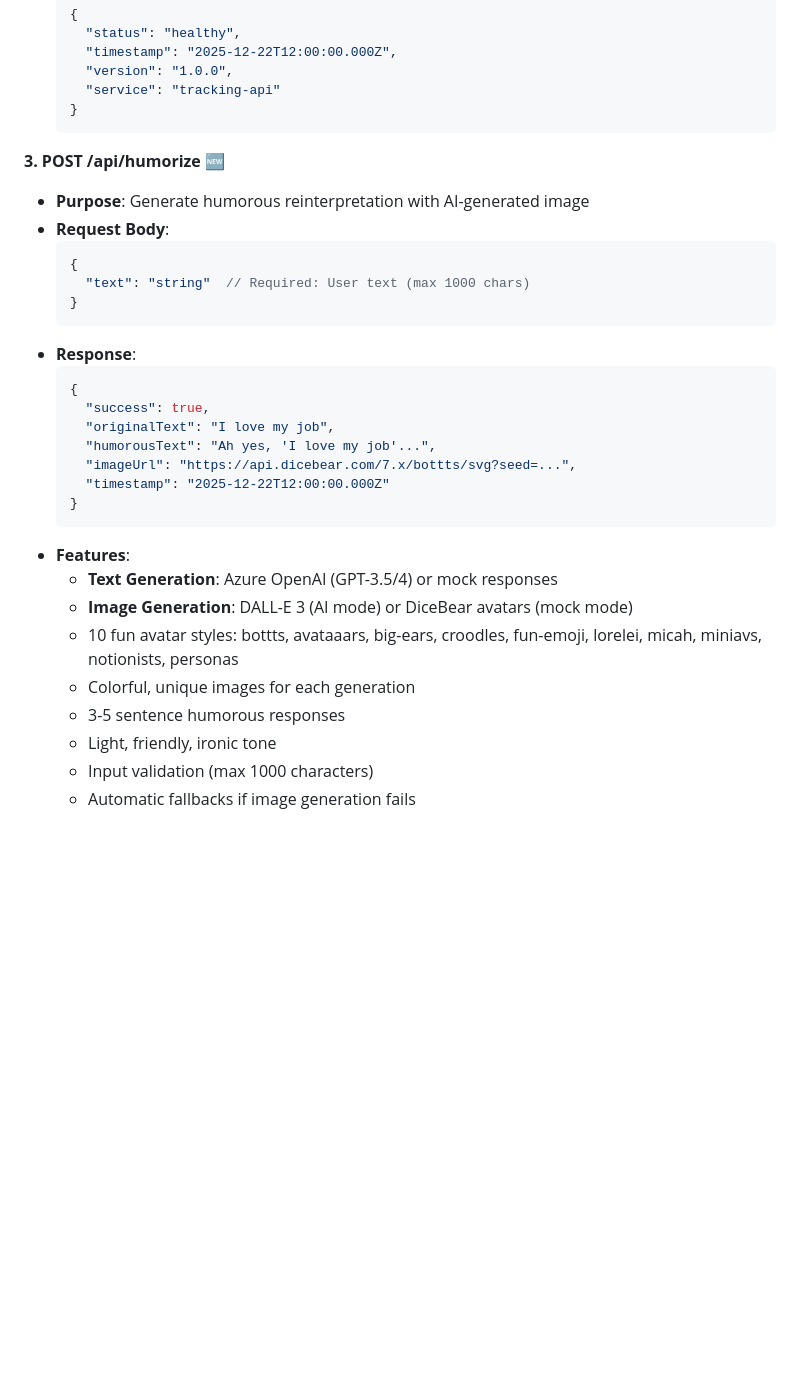
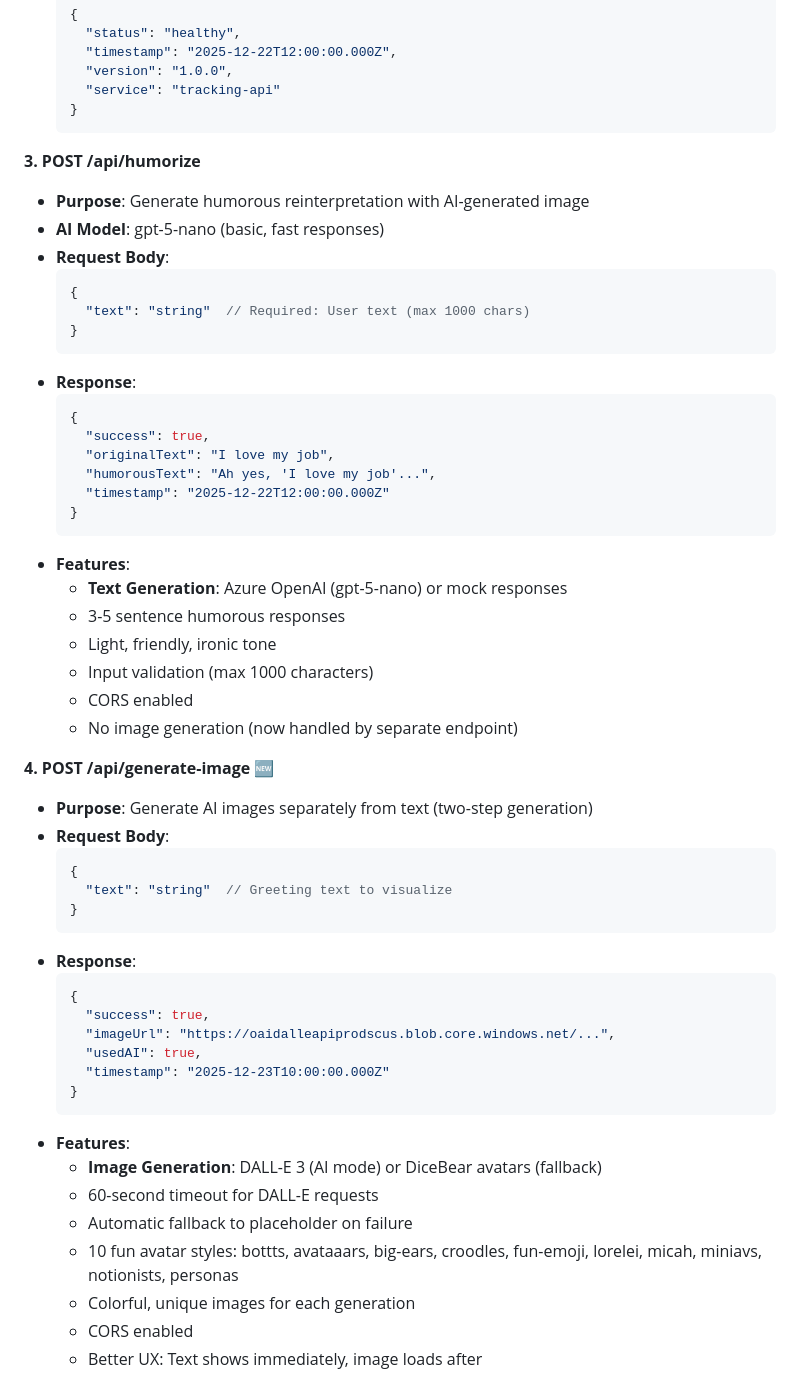
Before and after one commit to Kaburum/tracking-test-landing, a Markdown page: PROJECT_CONTEXT.md, the part around the change printed below. Rendered like a GitHub page; blank space fills up the shorter version.

````diff
--- a/PROJECT_CONTEXT.md
+++ b/PROJECT_CONTEXT.md
@@ -146,8 +178,9 @@ tracking-test-landing/
   }
   ```
 
-**3. POST /api/humorize** 🆕
+**3. POST /api/humorize**
 - **Purpose**: Generate humorous reinterpretation with AI-generated image
+- **AI Model**: gpt-5-nano (basic, fast responses)
 - **Request Body**:
   ```json
   {
@@ -160,16 +193,40 @@ tracking-test-landing/
     "success": true,
     "originalText": "I love my job",
     "humorousText": "Ah yes, 'I love my job'...",
-    "imageUrl": "https://api.dicebear.com/7.x/bottts/svg?seed=...",
     "timestamp": "2025-12-22T12:00:00.000Z"
   }
   ```
 - **Features**:
-  - **Text Generation**: Azure OpenAI (GPT-3.5/4) or mock responses
-  - **Image Generation**: DALL-E 3 (AI mode) or DiceBear avatars (mock mode)
-  - 10 fun avatar styles: bottts, avataaars, big-ears, croodles, fun-emoji, lorelei, micah, miniavs, notionists, personas
-  - Colorful, unique images for each generation
+  - **Text Generation**: Azure OpenAI (gpt-5-nano) or mock responses
   - 3-5 sentence humorous responses
   - Light, friendly, ironic tone
   - Input validation (max 1000 characters)
-  - Automatic fallbacks if image generation fails
+  - CORS enabled
+  - No image generation (now handled by separate endpoint)
+
+**4. POST /api/generate-image** 🆕
+- **Purpose**: Generate AI images separately from text (two-step generation)
+- **Request Body**:
+  ```json
+  {
+    "text": "string"  // Greeting text to visualize
+  }
+  ```
+- **Response**:
+  ```json
+  {
+    "success": true,
+    "imageUrl": "https://oaidalleapiprodscus.blob.core.windows.net/...",
+    "usedAI": true,
+    "timestamp": "2025-12-23T10:00:00.000Z"
+  }
+  ```
+- **Features**:
+  - **Image Generation**: DALL-E 3 (AI mode) or DiceBear avatars (fallback)
+  - 60-second timeout for DALL-E requests
+  - Automatic fallback to placeholder on failure
+  - 10 fun avatar styles: bottts, avataaars, big-ears, croodles, fun-emoji, lorelei, micah, miniavs, notionists, personas
+  - Colorful, unique images for each generation
+  - CORS enabled
+  - Better UX: Text shows immediately, image loads after
+
````
Also changed, not shown: other parts of PROJECT_CONTEXT.md (+107 -12 lines).
